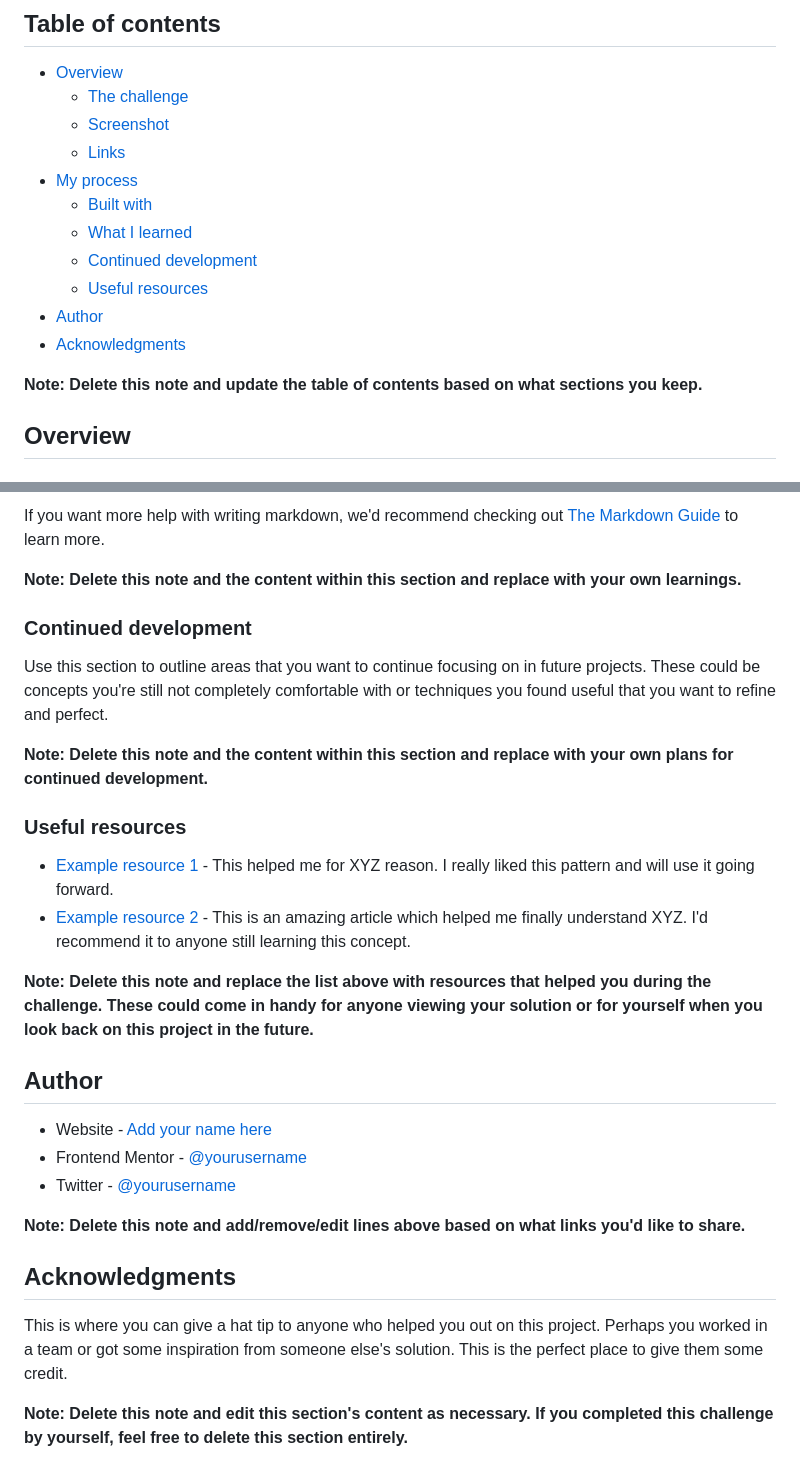
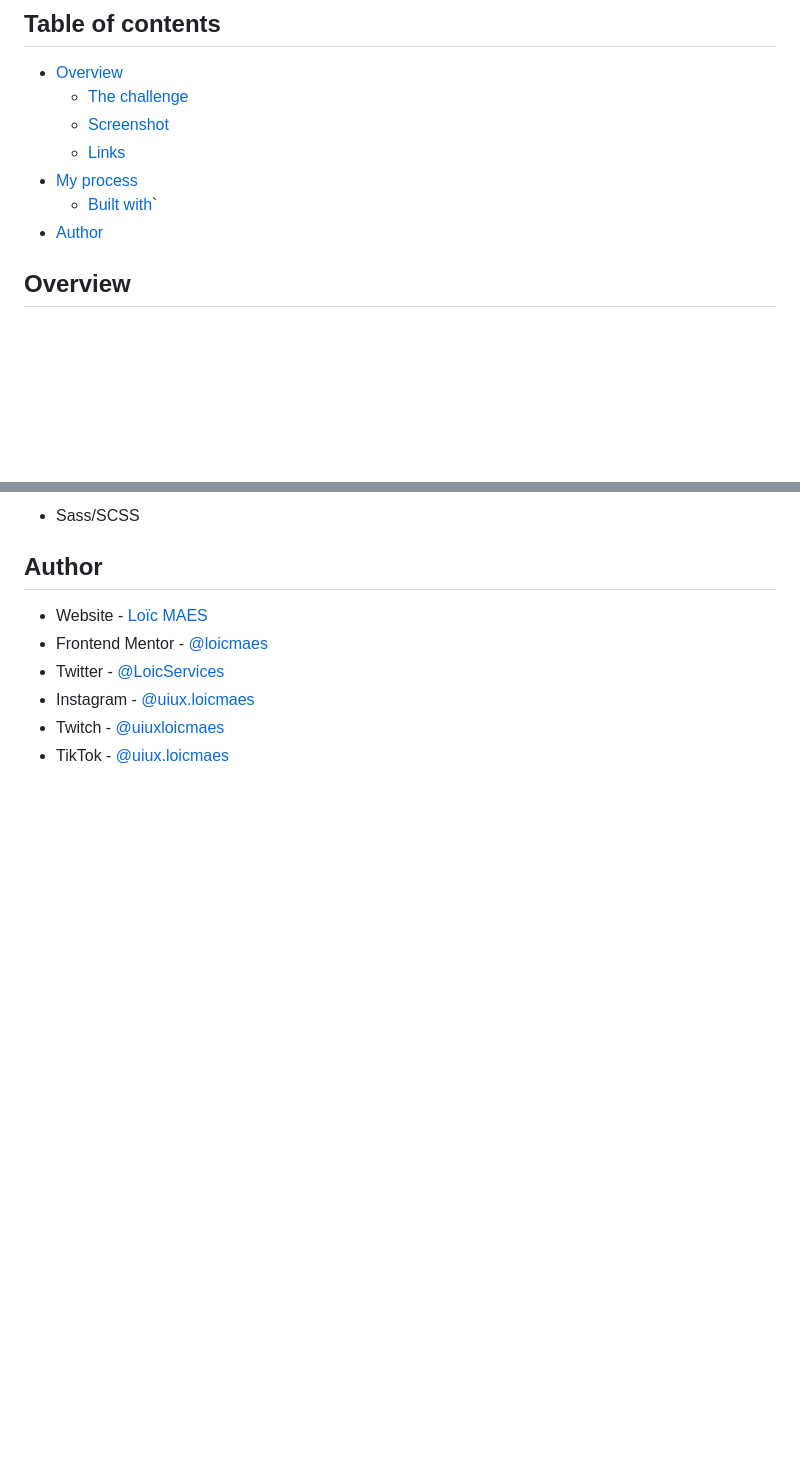
Before and after one commit to loicmaes/frontendmentor-results-summary, a Markdown page: README.md, 2 parts joined by grey strips. Rendered like a GitHub page; blank space fills up the shorter version.

```diff
--- a/README.md
+++ b/README.md
@@ -9,14 +9,8 @@ This is a solution to the [Results summary component challenge on Frontend Mento
   - [Screenshot](#screenshot)
   - [Links](#links)
 - [My process](#my-process)
-  - [Built with](#built-with)
-  - [What I learned](#what-i-learned)
-  - [Continued development](#continued-development)
-  - [Useful resources](#useful-resources)
+  - [Built with](#built-with)`
 - [Author](#author)
-- [Acknowledgments](#acknowledgments)
-
-**Note: Delete this note and update the table of contents based on what sections you keep.**
 
 ## Overview
 
@@ -82,30 +42,10 @@ const proudOfThisFunc = () => {
-If you want more help with writing markdown, we'd recommend checking out [The Markdown Guide](https://www.markdownguide.org/) to learn more.
-
-**Note: Delete this note and the content within this section and replace with your own learnings.**
-
-### Continued development
-
-Use this section to outline areas that you want to continue focusing on in future projects. These could be concepts you're still not completely comfortable with or techniques you found useful that you want to refine and perfect.
-
-**Note: Delete this note and the content within this section and replace with your own plans for continued development.**
-
-### Useful resources
-
-- [Example resource 1](https://www.example.com) - This helped me for XYZ reason. I really liked this pattern and will use it going forward.
-- [Example resource 2](https://www.example.com) - This is an amazing article which helped me finally understand XYZ. I'd recommend it to anyone still learning this concept.
-
-**Note: Delete this note and replace the list above with resources that helped you during the challenge. These could come in handy for anyone viewing your solution or for yourself when you look back on this project in the future.**
+- Sass/SCSS
 
 ## Author
 
-- Website - [Add your name here](https://www.your-site.com)
-- Frontend Mentor - [@yourusername](https://www.frontendmentor.io/profile/yourusername)
-- Twitter - [@yourusername](https://www.twitter.com/yourusername)
-
-**Note: Delete this note and add/remove/edit lines above based on what links you'd like to share.**
-
-## Acknowledgments
-
-This is where you can give a hat tip to anyone who helped you out on this project. Perhaps you worked in a team or got some inspiration from someone else's solution. This is the perfect place to give them some credit.
-
-**Note: Delete this note and edit this section's content as necessary. If you completed this challenge by yourself, feel free to delete this section entirely.**
+- Website - [Loïc MAES](https://www.maesloic.fr/)
+- Frontend Mentor - [@loicmaes](https://www.frontendmentor.io/profile/loicmaes)
+- Twitter - [@LoicServices](https://www.twitter.com/LoicServices)
+- Instagram - [@uiux.loicmaes](https://www.instagram.com/uiux.loicmaes)
+- Twitch - [@uiuxloicmaes](https://www.twitch.tv/uiuxloicmaes)
+- TikTok - [@uiux.loicmaes](https://www.tiktok.com/@uiux.loicmaes)
```
Also changed, not shown: other parts of README.md (+5 -39 lines), imgs/renders/active.png (added), imgs/renders/desktop.png (added), imgs/renders/mobile.png (added).
